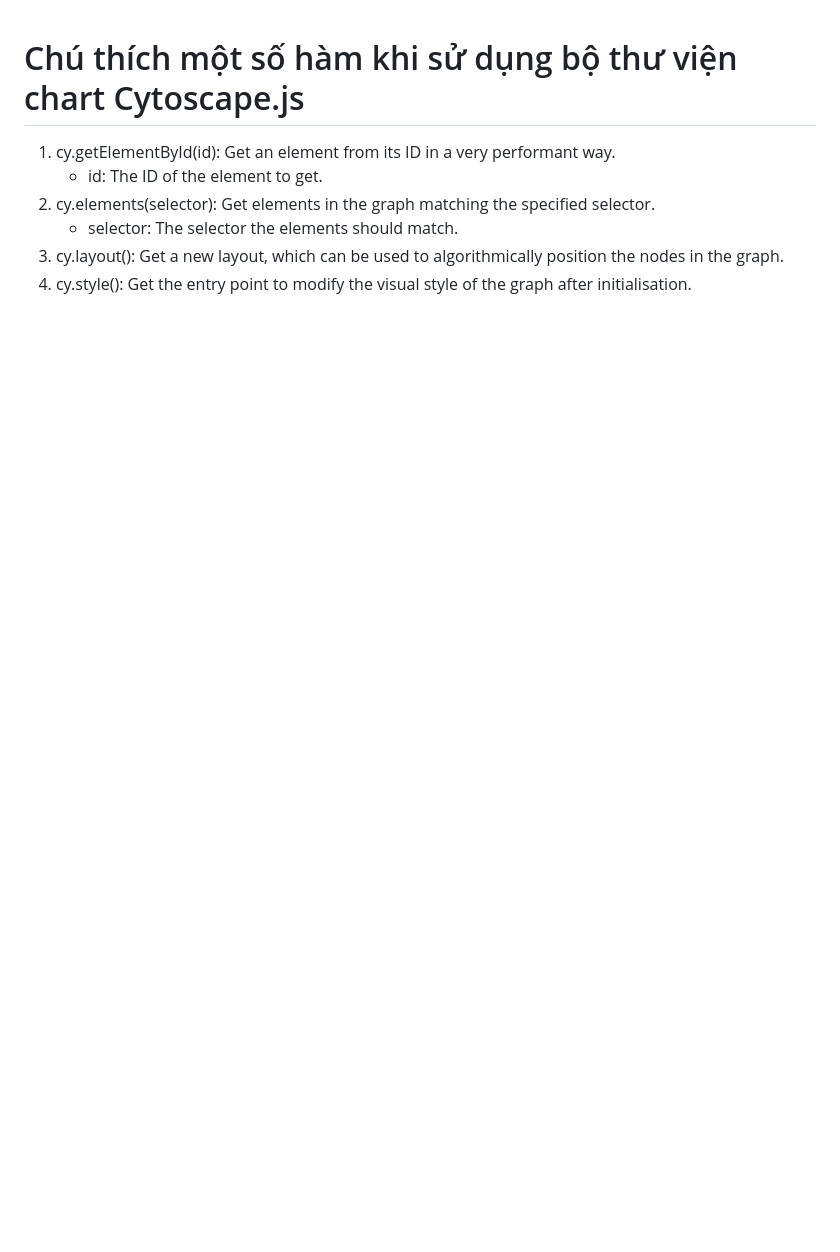
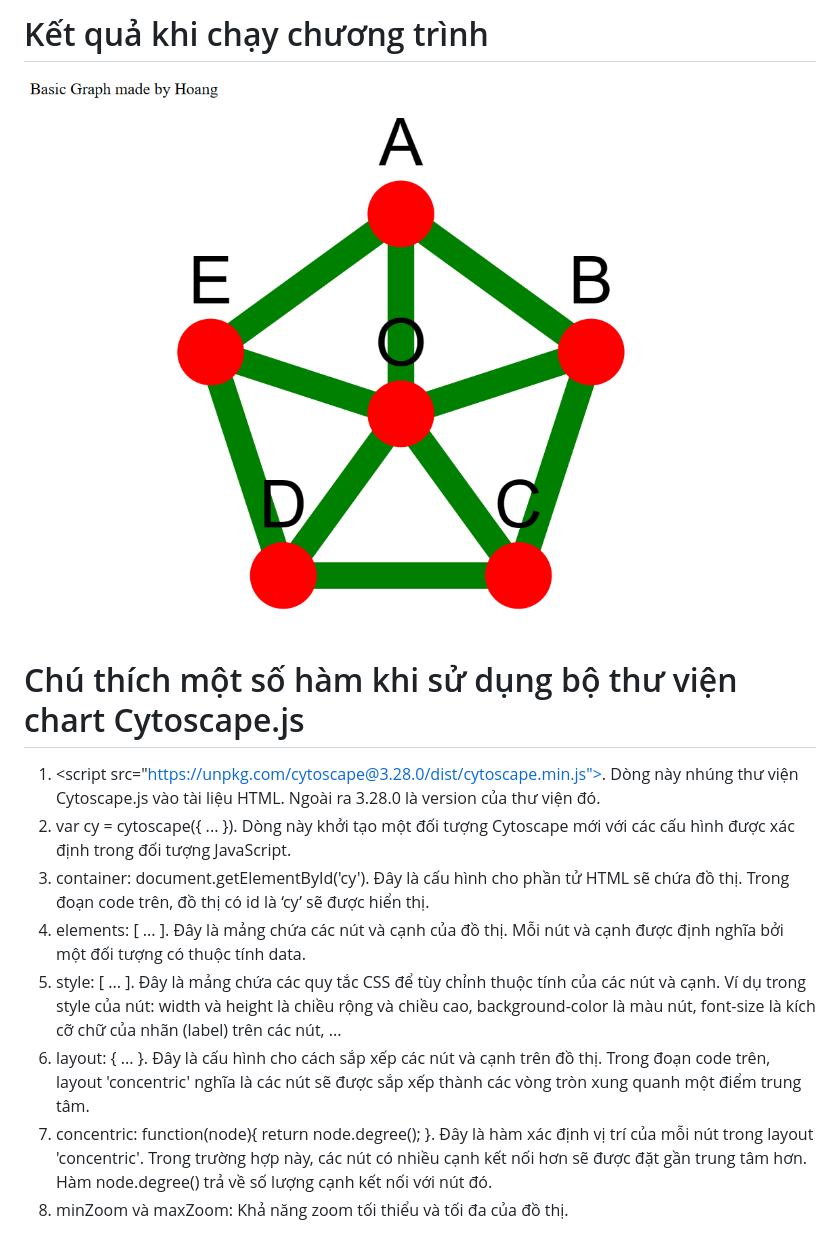
Before and after one commit to hoangm416/BasicGraph, a Markdown page: README.md, the part around the change. GitHub-like rendering; pictures changed too: image/output2.png (added); blank space fills up the shorter version.

Commit message:
basic graph with Cytoscape.js

```diff
--- a/README.md
+++ b/README.md
@@ -1,7 +1,11 @@
+# Kết quả khi chạy chương trình
+![output](image/output2.png)
 # Chú thích một số hàm khi sử dụng bộ thư viện chart Cytoscape.js
-1.  cy.getElementById(id): Get an element from its ID in a very performant way.
-    - id: The ID of the element to get.
-2.  cy.elements(selector): Get elements in the graph matching the specified selector.
-    - selector: The selector the elements should match.
-3. cy.layout(): Get a new layout, which can be used to algorithmically position the nodes in the graph.
-4. cy.style(): Get the entry point to modify the visual style of the graph after initialisation.
+1. \<script src="https://unpkg.com/cytoscape@3.28.0/dist/cytoscape.min.js"></script>. Dòng này nhúng thư viện Cytoscape.js vào tài liệu HTML. Ngoài ra 3.28.0 là version của thư viện đó.
+2. var cy = cytoscape({ ... }). Dòng này khởi tạo một đối tượng Cytoscape mới với các cấu hình được xác định trong đối tượng JavaScript.
+3. container: document.getElementById('cy'). Đây là cấu hình cho phần tử HTML sẽ chứa đồ thị. Trong đoạn code trên, đồ thị có id là ‘cy’ sẽ được hiển thị.
+4. elements: [ ... ]. Đây là mảng chứa các nút và cạnh của đồ thị. Mỗi nút và cạnh được định nghĩa bởi một đối tượng có thuộc tính data.
+5. style: [ ... ]. Đây là mảng chứa các quy tắc CSS để tùy chỉnh thuộc tính của các nút và cạnh. Ví dụ trong style của nút: width và height là chiều rộng và chiều cao, background-color là màu nút, font-size là kích cỡ chữ của nhãn (label) trên các nút, ...
+6. layout: { ... }. Đây là cấu hình cho cách sắp xếp các nút và cạnh trên đồ thị. Trong đoạn code trên, layout 'concentric' nghĩa là các nút sẽ được sắp xếp thành các vòng tròn xung quanh một điểm trung tâm.
+7. concentric: function(node){ return node.degree(); }. Đây là hàm xác định vị trí của mỗi nút trong layout 'concentric'. Trong trường hợp này, các nút có nhiều cạnh kết nối hơn sẽ được đặt gần trung tâm hơn. Hàm node.degree() trả về số lượng cạnh kết nối với nút đó.
+8. minZoom và maxZoom: Khả năng zoom tối thiểu và tối đa của đồ thị.
```
Also changed, not shown: output.png (deleted), 1 other file.
